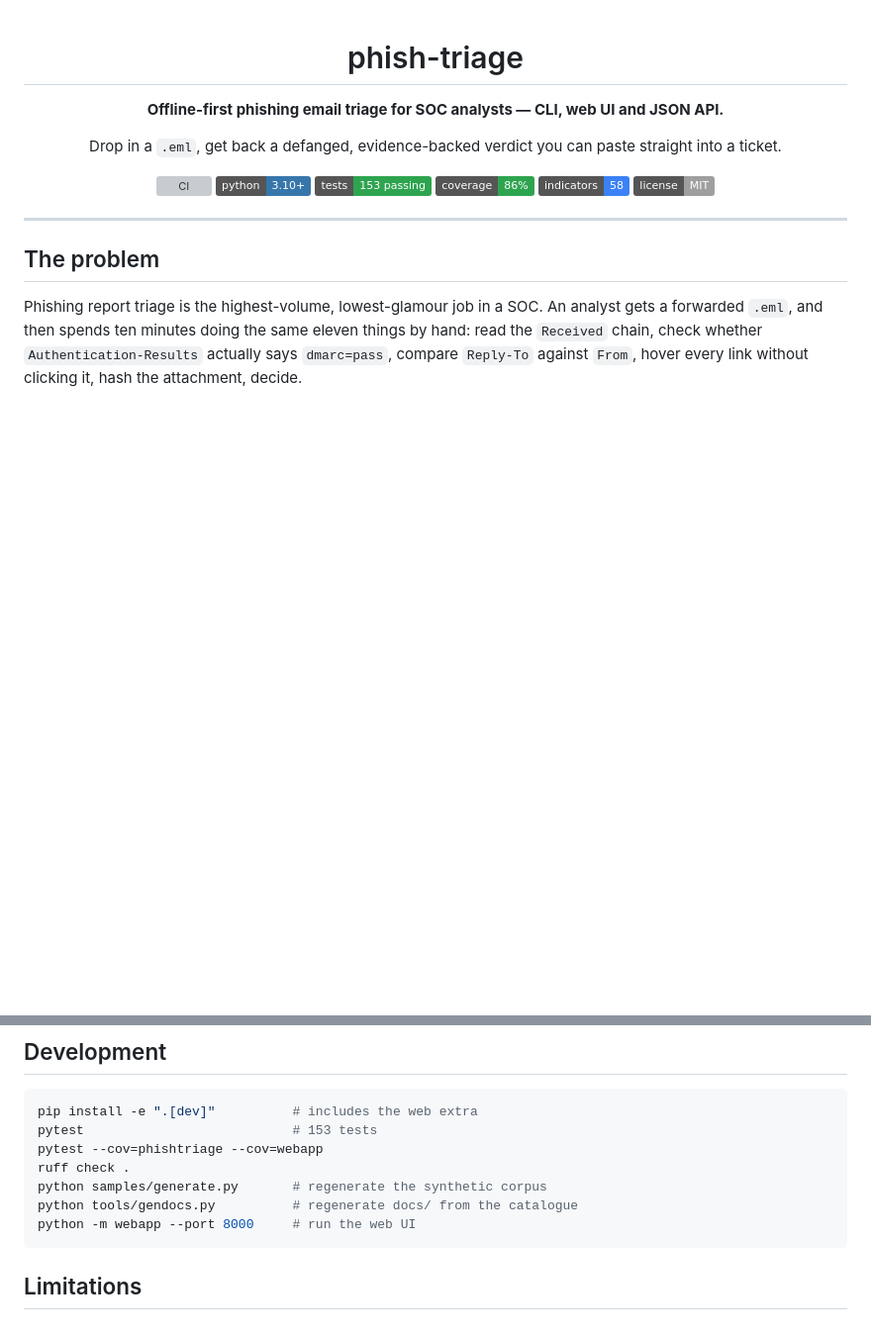
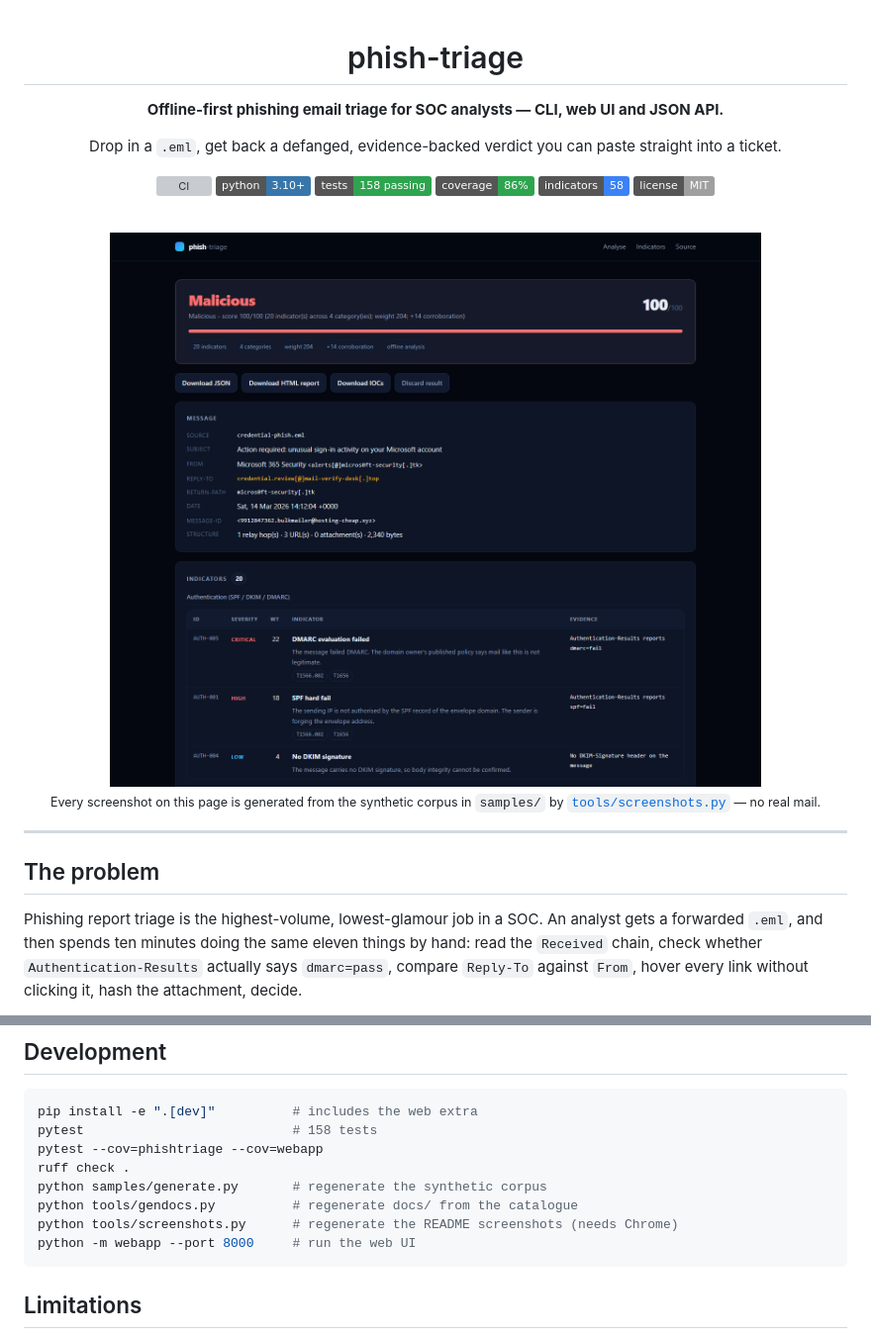
Before and after one commit to AunZulfiqar/phish-triage, a Markdown page: README.md, 2 parts joined by grey strips. Shown at 99% size. GitHub-like rendering; pictures changed too: docs/screenshots/02-report.png (added); badges without logos; blank space fills up the shorter version; grey boxes are pictures that could not be loaded.

````diff
--- a/README.md
+++ b/README.md
@@ -8,10 +8,17 @@ Drop in a `.eml`, get back a defanged, evidence-backed verdict you can paste str
 
 [![CI](https://github.com/AunZulfiqar/phish-triage/actions/workflows/ci.yml/badge.svg)](https://github.com/AunZulfiqar/phish-triage/actions/workflows/ci.yml)
 ![Python](https://img.shields.io/badge/python-3.10%2B-3776AB?logo=python&logoColor=white)
-![Tests](https://img.shields.io/badge/tests-153%20passing-2ea44f)
+![Tests](https://img.shields.io/badge/tests-158%20passing-2ea44f)
 ![Coverage](https://img.shields.io/badge/coverage-86%25-2ea44f)
 ![Indicators](https://img.shields.io/badge/indicators-58-3B82F6)
 ![License](https://img.shields.io/badge/license-MIT-lightgrey)
+
+<br/>
+
+<img src="docs/screenshots/02-report.png" width="100%" alt="phish-triage report: a Microsoft-impersonating credential phish scored Malicious 100/100, showing the sender identities that disagree and the DMARC, SPF and DKIM findings with their evidence" />
+
+<sub>Every screenshot on this page is generated from the synthetic corpus in <code>samples/</code> by
+<a href="tools/screenshots.py"><code>tools/screenshots.py</code></a> — no real mail.</sub>
 
 </div>
 
@@ -282,11 +318,12 @@ containment tool.
 
 ```bash
 pip install -e ".[dev]"          # includes the web extra
-pytest                           # 153 tests
+pytest                           # 158 tests
 pytest --cov=phishtriage --cov=webapp
 ruff check .
 python samples/generate.py       # regenerate the synthetic corpus
 python tools/gendocs.py          # regenerate docs/ from the catalogue
+python tools/screenshots.py      # regenerate the README screenshots (needs Chrome)
 python -m webapp --port 8000     # run the web UI
 ```
 
````
Also changed, not shown: other parts of README.md (+29 -0 lines), docs/screenshots/01-analyse.png (added), docs/screenshots/03-indicators.png (added), docs/screenshots/04-batch.png (added), docs/screenshots/05-catalogue.png (added), 2 other files.
